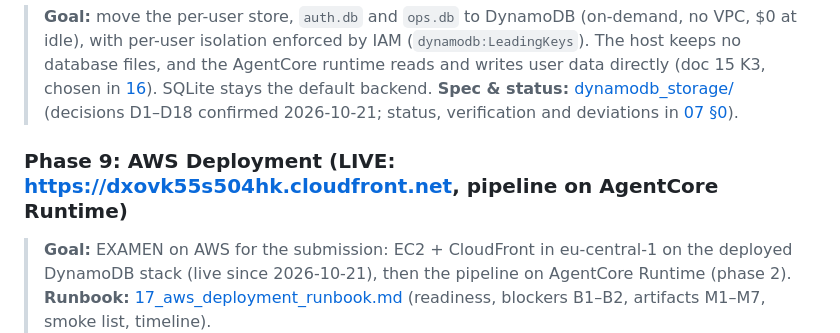
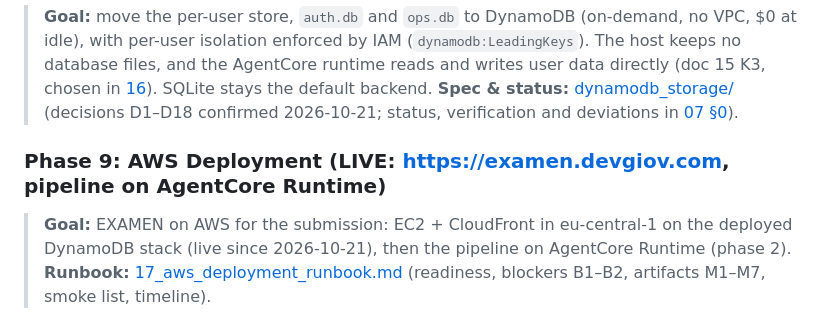
Before and after one commit to D3M1S22/examen, a Markdown page: docs/next_steps/ROADMAP.md, the part around the change. Rendered like a GitHub page.

```diff
--- a/docs/next_steps/ROADMAP.md
+++ b/docs/next_steps/ROADMAP.md
@@ -324,7 +324,7 @@
 > **Goal:** move the per-user store, `auth.db` and `ops.db` to DynamoDB (on-demand, no VPC, $0 at idle), with per-user isolation enforced by IAM (`dynamodb:LeadingKeys`). The host keeps no database files, and the AgentCore runtime reads and writes user data directly (doc 15 K3, chosen in [16](../16_aws_data_layer_k3.md)). SQLite stays the default backend.
 > **Spec & status:** [dynamodb_storage/](dynamodb_storage/00_overview.md) (decisions D1–D18 confirmed 2026-10-21; status, verification and deviations in [07 §0](dynamodb_storage/07_implementation_plan_and_testing.md)).
 
-### Phase 9: AWS Deployment (LIVE: https://dxovk55s504hk.cloudfront.net, pipeline on AgentCore Runtime)
+### Phase 9: AWS Deployment (LIVE: https://examen.devgiov.com, pipeline on AgentCore Runtime)
 > **Goal:** EXAMEN on AWS for the submission: EC2 + CloudFront in eu-central-1 on the deployed DynamoDB stack (live since 2026-10-21), then the pipeline on AgentCore Runtime (phase 2).
 > **Runbook:** [17_aws_deployment_runbook.md](../17_aws_deployment_runbook.md) (readiness, blockers B1–B2, artifacts M1–M7, smoke list, timeline).
 
```
Also changed, not shown: docs/17_aws_deployment_runbook.md (+19 -2 lines).
